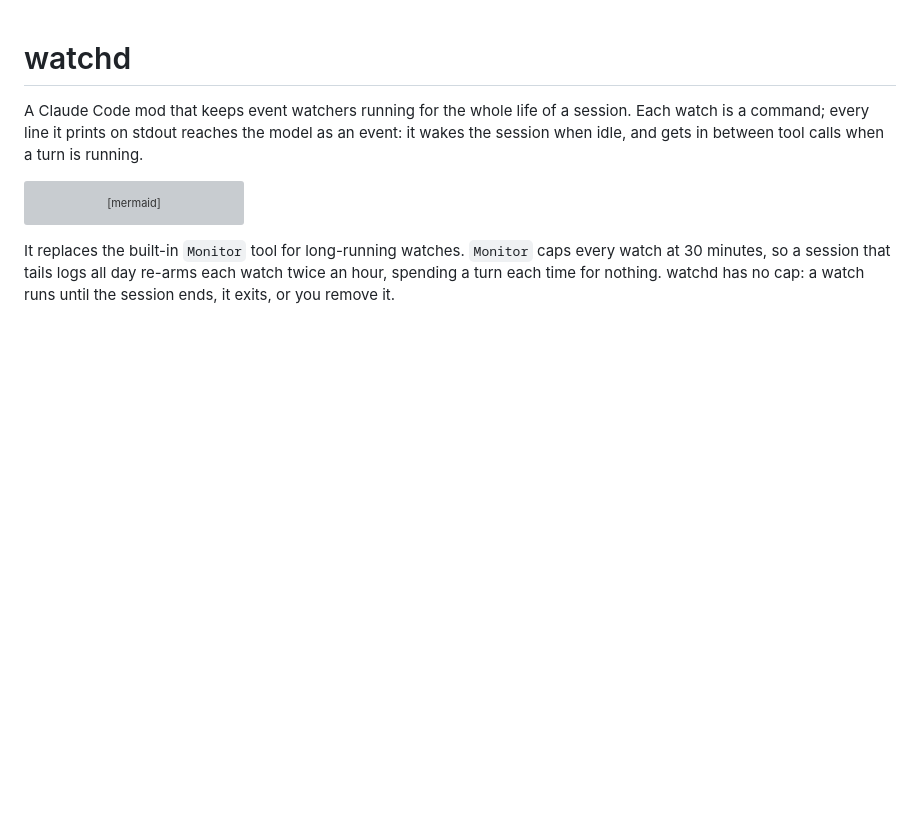
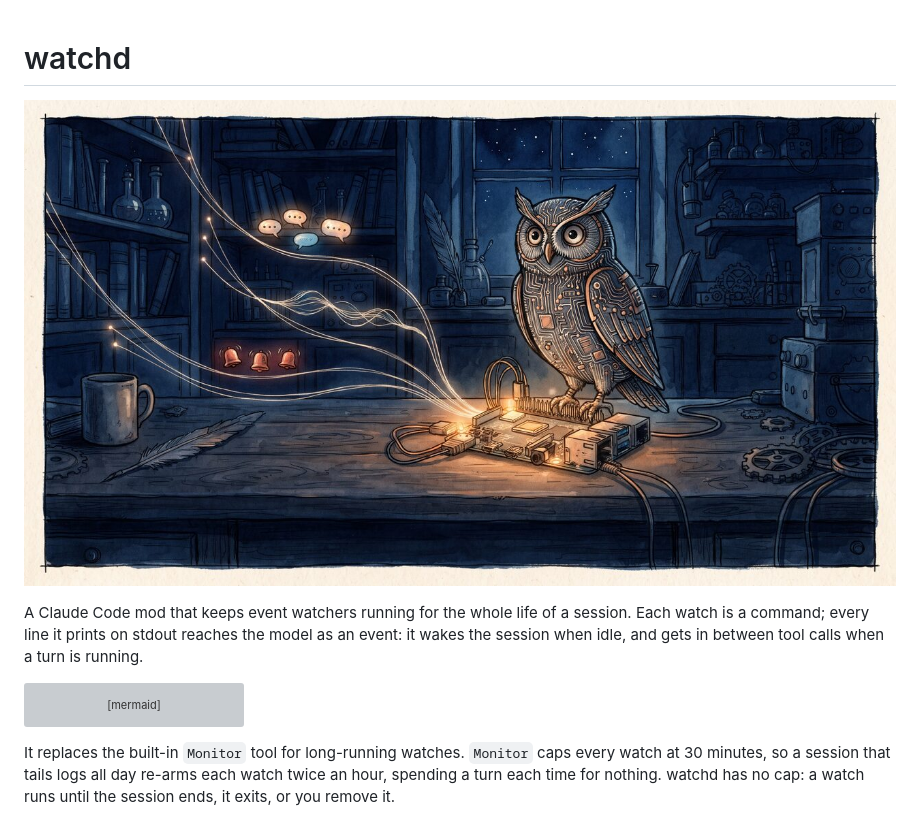
Before and after one commit to vjt/claude-watchd, a Markdown page: README.md, the part around the change. Rendered like a GitHub page; pictures changed too: assets/cover.jpg (added); blank space fills up the shorter version; grey boxes are pictures that could not be loaded.

Commit message:
README: cover image
Co-Authored-By: Claude Opus 5.5 <noreply@anthropic.com>

```diff
--- a/README.md
+++ b/README.md
@@ -1,4 +1,6 @@
 # watchd
+
+![watchd](assets/cover.jpg)
 
 A Claude Code mod that keeps event watchers running for the whole life of a
 session. Each watch is a command; every line it prints on stdout reaches the
```
